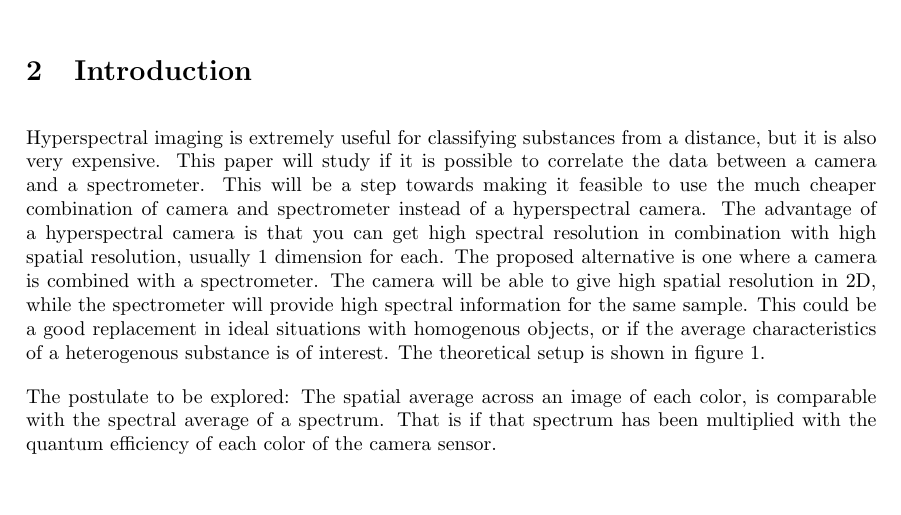
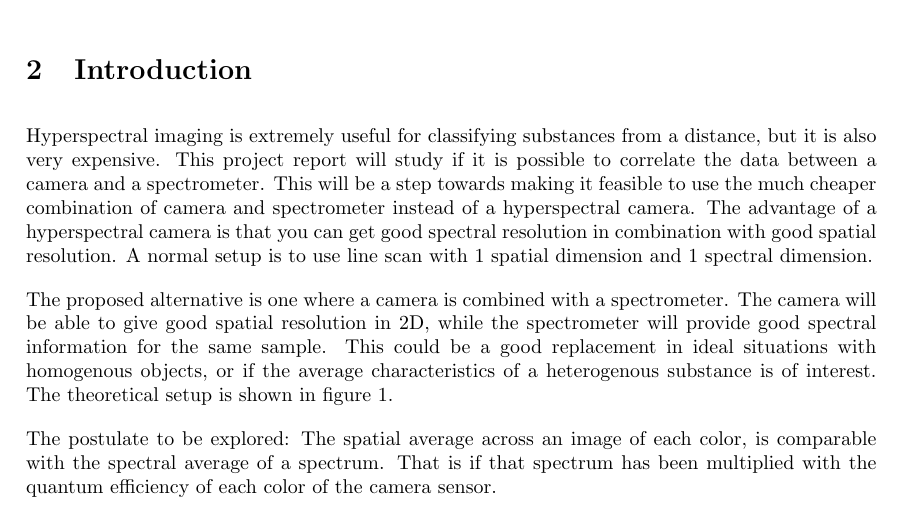
Before and after one commit to erikrm/project-thesis, a LaTeX document (main.tex, which reads 1_introduction.tex): part of page 3 of 19, cut so that both start at the same text, the shorter picture padded with empty space. Compiled offline with pdfLaTeX.

Commit message:
Revised with Ians comments

```diff
--- a/1_introduction.tex
+++ b/1_introduction.tex
@@ -1,6 +1,8 @@
 \section{Introduction}
 \label{sec:introduction}
-Hyperspectral imaging is extremely useful for classifying substances from a distance, but it is also very expensive. This paper will study if it is possible to correlate the data between a camera and a spectrometer. This will be a step towards making it feasible to use the much cheaper combination of camera and spectrometer instead of a hyperspectral camera. The advantage of a hyperspectral camera is that you can get high spectral resolution in combination with high spatial resolution, usually 1 dimension for each. The proposed alternative is one where a camera is combined with a spectrometer. The camera will be able to give high spatial resolution in 2D, while the spectrometer will provide high spectral information for the same sample. This could be a good replacement in ideal situations with homogenous objects, or if the average characteristics of a heterogenous substance is of interest. The theoretical setup is shown in figure \ref{fig:measurement_setup}.
+Hyperspectral imaging is extremely useful for classifying substances from a distance, but it is also very expensive. This project report will study if it is possible to correlate the data between a camera and a spectrometer. This will be a step towards making it feasible to use the much cheaper combination of camera and spectrometer instead of a hyperspectral camera. The advantage of a hyperspectral camera is that you can get good spectral resolution in combination with good spatial resolution. A normal setup is to use line scan with 1 spatial dimension and 1 spectral dimension.
+
+The proposed alternative is one where a camera is combined with a spectrometer. The camera will be able to give good spatial resolution in 2D, while the spectrometer will provide good spectral information for the same sample. This could be a good replacement in ideal situations with homogenous objects, or if the average characteristics of a heterogenous substance is of interest. The theoretical setup is shown in figure \ref{fig:measurement_setup}.
 
 The postulate to be explored:
 The spatial average across an image of each color, is comparable with the spectral average of a spectrum. That is if that spectrum has been multiplied with the quantum efficiency of each color of the camera sensor.
```
